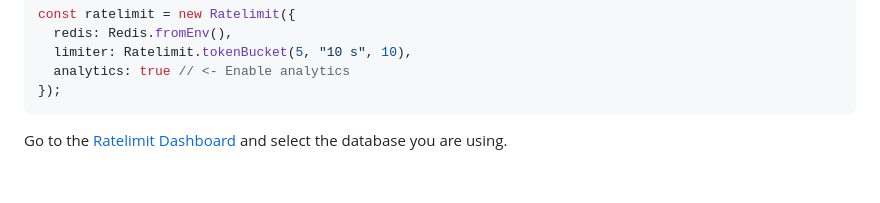
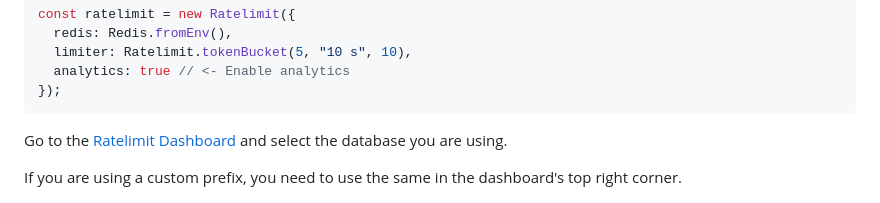
Before and after one commit to upstash/ratelimit-js, a Markdown page: README.md, the part around the change. GitHub-like rendering; blank space fills up the shorter version.

```diff
--- a/README.md
+++ b/README.md
@@ -464,6 +464,8 @@ const ratelimit = new Ratelimit({
 
 Go to the [Ratelimit Dashboard](https://console.upstash.com/ratelimit) and select the database you are using.
 
+If you are using a custom prefix, you need to use the same in the dashboard's top right corner.
+
 ![Ratelimit Dashboard](/.github/img/dashboard.png)
 
 
```
